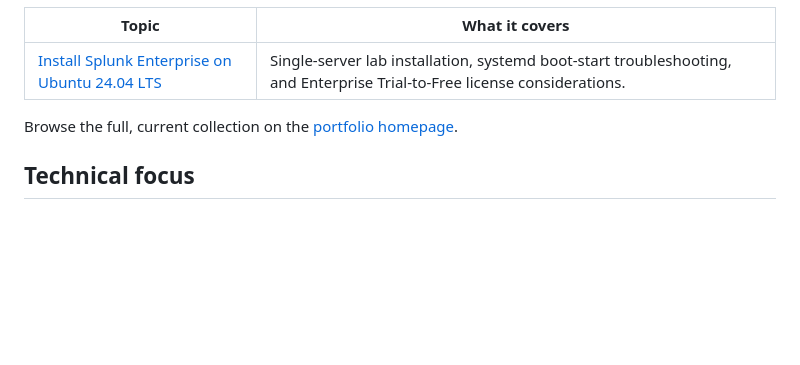
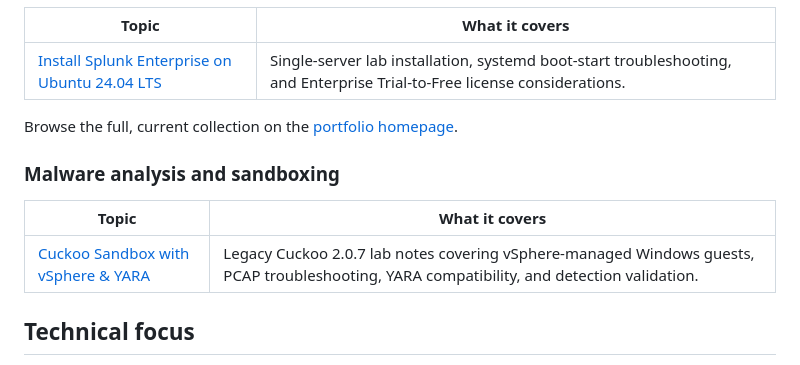
Before and after one commit to agamalx0/agamalx0.github.io, a Markdown page: README.md, the part around the change. GitHub-like rendering; blank space fills up the shorter version.

Commit message:
Feature Cuckoo Sandbox article in README

```diff
--- a/README.md
+++ b/README.md
@@ -55,6 +55,12 @@ The focus is on reproducible procedures and field-oriented lessons: what to chec
 
 Browse the full, current collection on the [portfolio homepage](https://agamalx0.github.io/#articles).
 
+### Malware analysis and sandboxing
+
+| Topic | What it covers |
+|---|---|
+| [Cuckoo Sandbox with vSphere & YARA](https://agamalx0.github.io/articles/cuckoo-sandbox-vsphere-yara.html) | Legacy Cuckoo 2.0.7 lab notes covering vSphere-managed Windows guests, PCAP troubleshooting, YARA compatibility, and detection validation. |
+
 ## Technical focus
 
 - **SIEM engineering:** IBM QRadar SIEM and Wazuh deployment, administration, log-source onboarding, health checks, retention, and troubleshooting.
```
